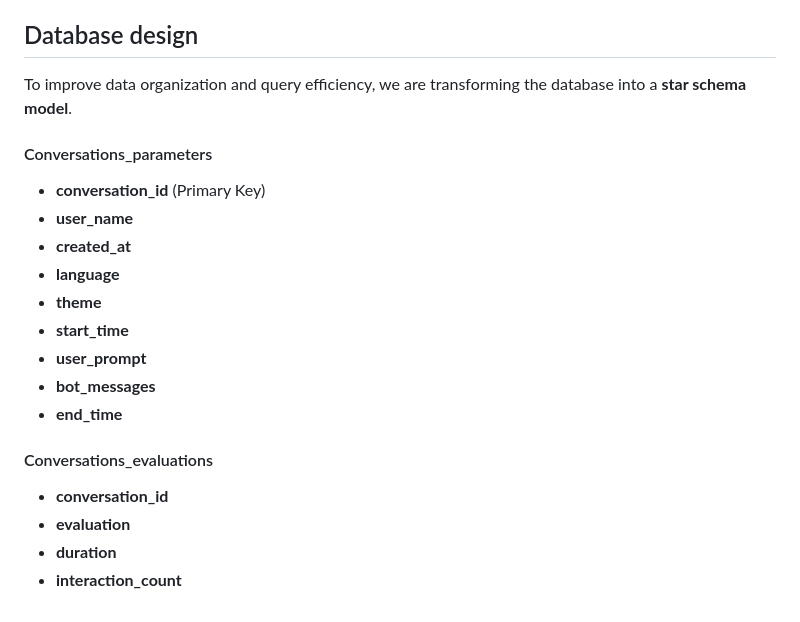
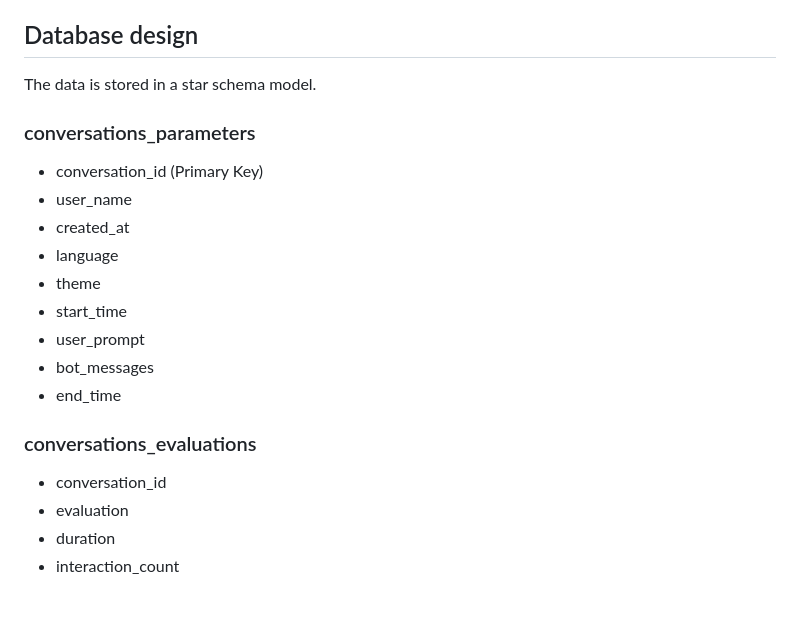
Before and after one commit to khaldoun-xyz/lugha, a Markdown page: docs/concept.md, the part around the change printed below. Rendered like a GitHub page.

```diff
--- a/docs/concept.md
+++ b/docs/concept.md
@@ -145,22 +105,23 @@ It also checks usage statistics. Once a week, it sends an
 
 ## Database design
 
-To improve data organization and query efficiency, we are transforming the database into a **star schema model**.
+The data is stored in a star schema model.
 
-#### Conversations_parameters
-- **conversation_id** (Primary Key)
-- **user_name**
-- **created_at**
-- **language**
-- **theme**
-- **start_time**
-- **user_prompt**
-- **bot_messages**
-- **end_time**
+### conversations_parameters
 
+- conversation_id (Primary Key)
+- user_name
+- created_at
+- language
+- theme
+- start_time
+- user_prompt
+- bot_messages
+- end_time
 
-#### Conversations_evaluations
-- **conversation_id**
-- **evaluation**
-- **duration**
-- **interaction_count**
+### conversations_evaluations
+
+- conversation_id
+- evaluation
+- duration
+- interaction_count
```
Also changed, not shown: other parts of docs/concept.md (+22 -62 lines), docs/files/lugha-sketch-log-base.png (added), docs/files/lugha-sketch-log-popup.png (added).
